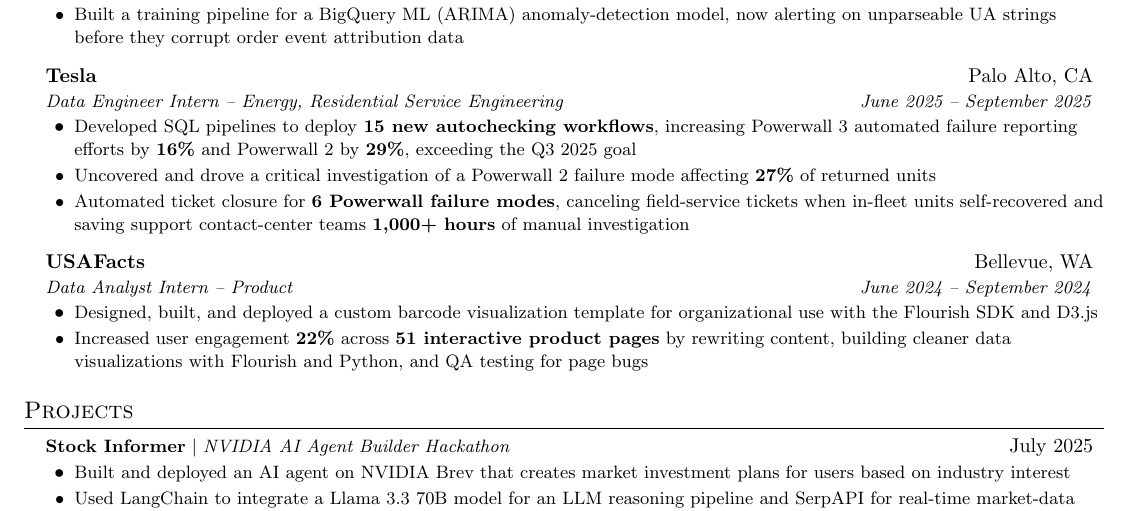
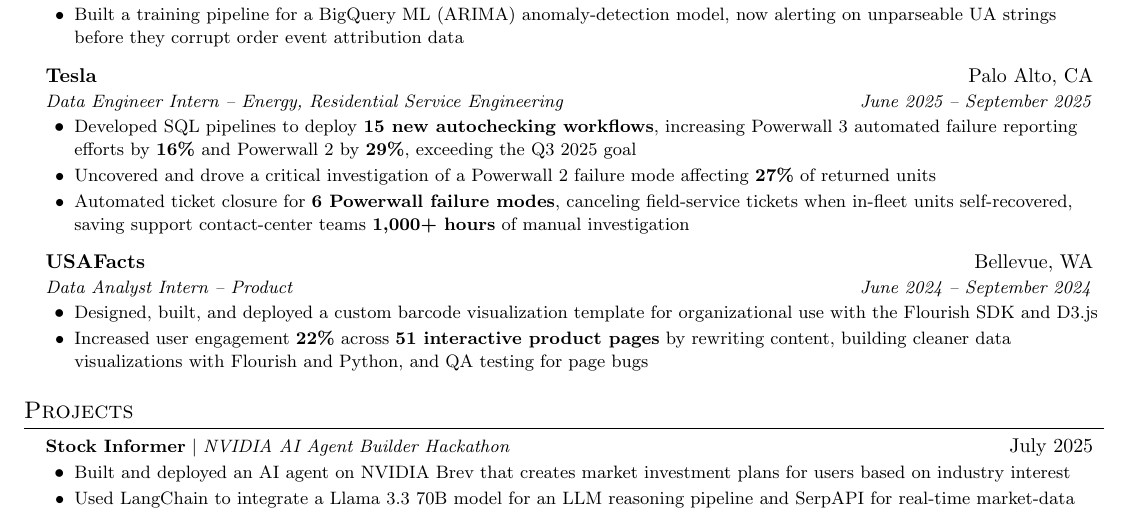
Before and after one commit to Asad-Jaffery/Resume, a LaTeX CV (resumes/resume_1.tex): part of the page, cut so that both start at the same text. Compiled offline with pdfLaTeX.

Commit message:
fix: use comma after self-recovered in tesla bullet

```diff
--- a/resumes/resume_1.tex
+++ b/resumes/resume_1.tex
@@ -121,7 +121,7 @@
       \resumeItemListStart
         \resumeItem{Developed SQL pipelines to deploy \textbf{15 new autochecking workflows}, increasing Powerwall 3 automated failure reporting efforts by \textbf{16\%} and Powerwall 2 by \textbf{29\%}, exceeding the Q3 2025 goal}
         \resumeItem{Uncovered and drove a critical investigation of a Powerwall 2 failure mode affecting \textbf{27\%} of returned units}
-        \resumeItem{Automated ticket closure for \textbf{6 Powerwall failure modes}, canceling field-service tickets when in-fleet units self-recovered and saving support contact-center teams \textbf{1,000+ hours} of manual investigation}
+        \resumeItem{Automated ticket closure for \textbf{6 Powerwall failure modes}, canceling field-service tickets when in-fleet units self-recovered, saving support contact-center teams \textbf{1,000+ hours} of manual investigation}
       \resumeItemListEnd
 
     \resumeSubheading
```
Also changed, not shown: resumes/resume_2.tex (+1 -1 lines), resumes/resume_1.pdf, resumes/resume_2.pdf.
